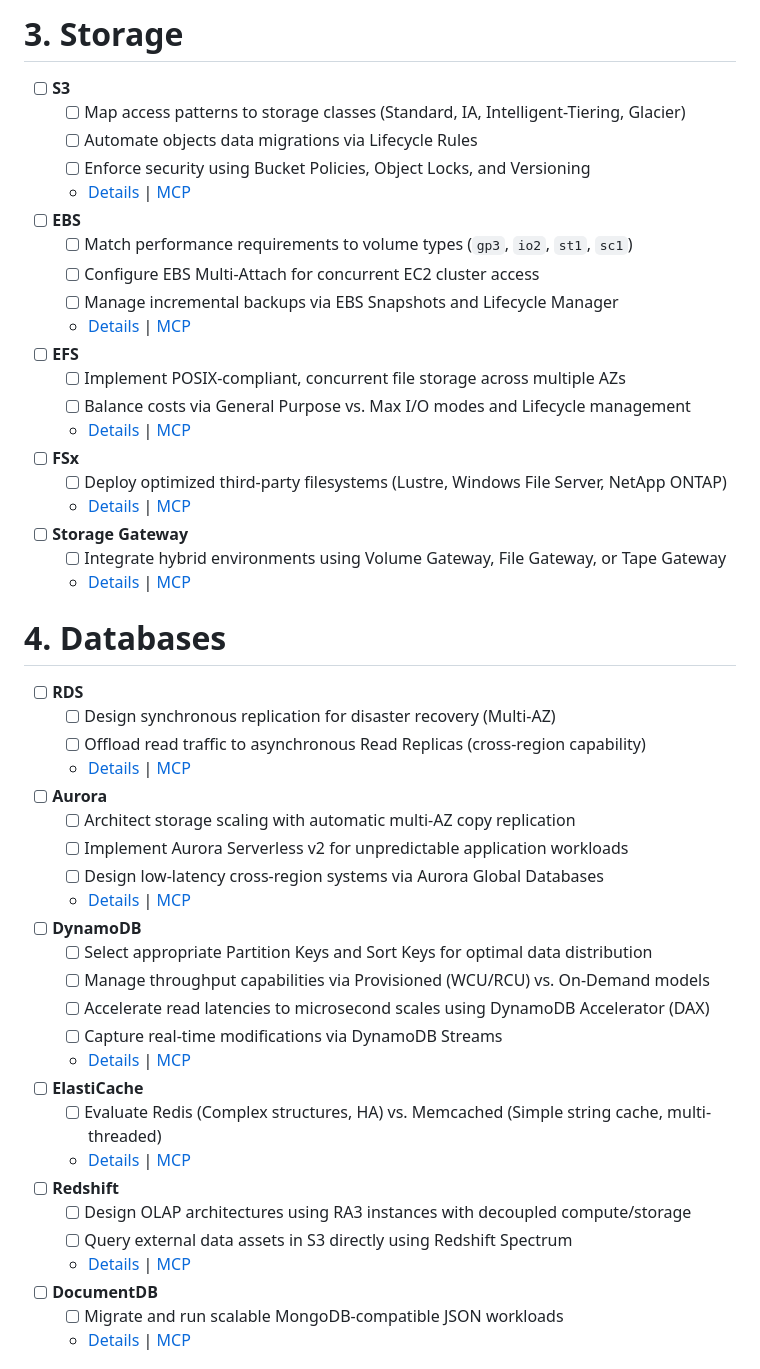
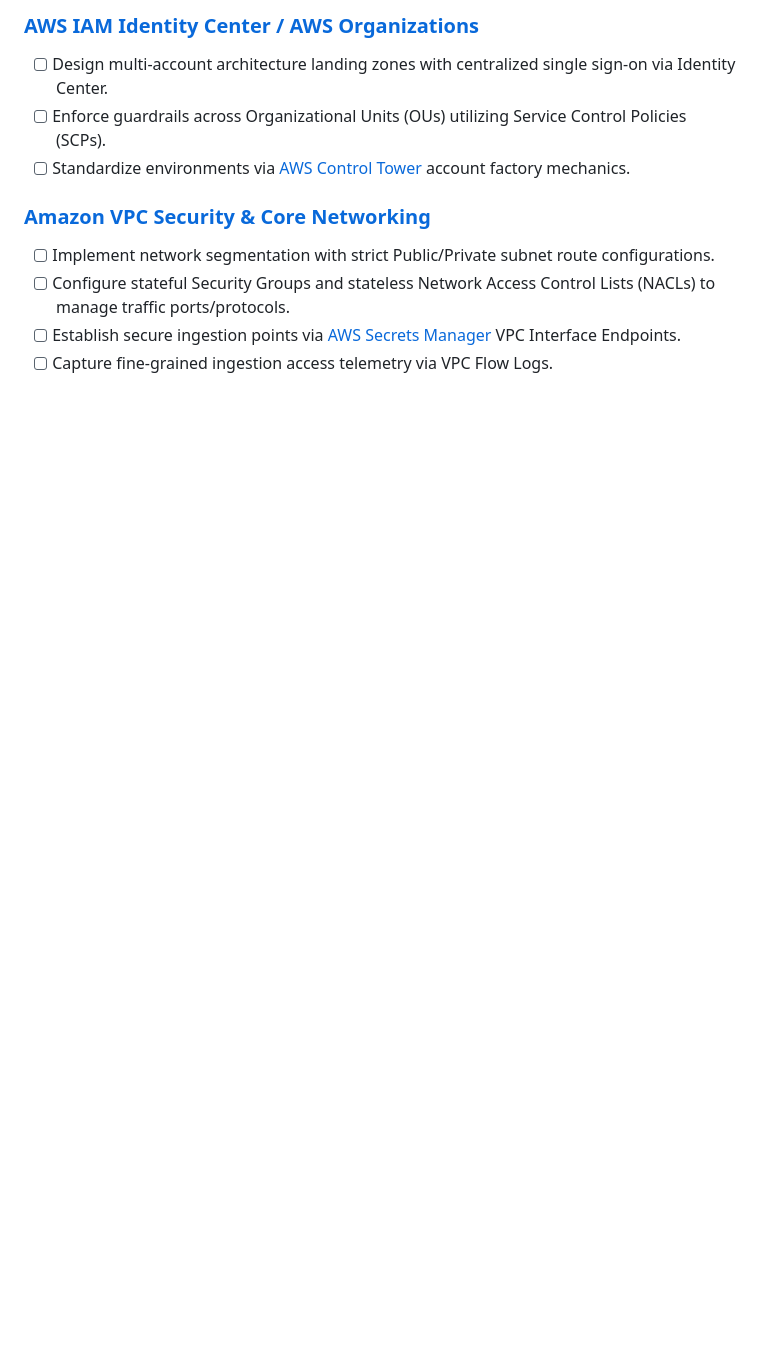
Before and after one commit to Eniadebisi/Solutions_Architect, a Markdown page: notes/ReadMe.md, the part around one of its changes. GitHub-like rendering; blank space fills up the shorter version.

```diff
--- a/notes/ReadMe.md
+++ b/notes/ReadMe.md
@@ -59,50 +11,12 @@
 
-# 3. Storage
-  - [ ] **S3**
-    - [ ] Map access patterns to storage classes (Standard, IA, Intelligent-Tiering, Glacier)
-    - [ ] Automate objects data migrations via Lifecycle Rules
-    - [ ] Enforce security using Bucket Policies, Object Locks, and Versioning
-    - [Details]() | [MCP]()
-  - [ ] **EBS**
-    - [ ] Match performance requirements to volume types (`gp3`, `io2`, `st1`, `sc1`)
-    - [ ] Configure EBS Multi-Attach for concurrent EC2 cluster access
-    - [ ] Manage incremental backups via EBS Snapshots and Lifecycle Manager
-    - [Details]() | [MCP]()
-  - [ ] **EFS**
-    - [ ] Implement POSIX-compliant, concurrent file storage across multiple AZs
-    - [ ] Balance costs via General Purpose vs. Max I/O modes and Lifecycle management
-    - [Details]() | [MCP]()
-  - [ ] **FSx**
-    - [ ] Deploy optimized third-party filesystems (Lustre, Windows File Server, NetApp ONTAP)
-    - [Details]() | [MCP]()
-  - [ ] **Storage Gateway**
-    - [ ] Integrate hybrid environments using Volume Gateway, File Gateway, or Tape Gateway
-    - [Details]() | [MCP]()
+### [AWS IAM Identity Center / AWS Organizations](https://docs.aws.amazon.com/organizations/)
+- [ ] Design multi-account architecture landing zones with centralized single sign-on via Identity Center.
+- [ ] Enforce guardrails across Organizational Units (OUs) utilizing Service Control Policies (SCPs).
+- [ ] Standardize environments via [AWS Control Tower](https://docs.aws.amazon.com/controltower/) account factory mechanics.
 
-# 4. Databases
-  - [ ] **RDS**
-    - [ ] Design synchronous replication for disaster recovery (Multi-AZ)
-    - [ ] Offload read traffic to asynchronous Read Replicas (cross-region capability)
-    - [Details]() | [MCP]()
-  - [ ] **Aurora**
-    - [ ] Architect storage scaling with automatic multi-AZ copy replication
-    - [ ] Implement Aurora Serverless v2 for unpredictable application workloads
-    - [ ] Design low-latency cross-region systems via Aurora Global Databases
-    - [Details]() | [MCP]()
-  - [ ] **DynamoDB**
-    - [ ] Select appropriate Partition Keys and Sort Keys for optimal data distribution
-    - [ ] Manage throughput capabilities via Provisioned (WCU/RCU) vs. On-Demand models
-    - [ ] Accelerate read latencies to microsecond scales using DynamoDB Accelerator (DAX)
-    - [ ] Capture real-time modifications via DynamoDB Streams
-    - [Details]() | [MCP]()
-  - [ ] **ElastiCache**
-    - [ ] Evaluate Redis (Complex structures, HA) vs. Memcached (Simple string cache, multi-threaded)
-    - [Details]() | [MCP]()
-  - [ ] **Redshift**
-    - [ ] Design OLAP architectures using RA3 instances with decoupled compute/storage
-    - [ ] Query external data assets in S3 directly using Redshift Spectrum
-    - [Details]() | [MCP]()
-  - [ ] **DocumentDB**
-    - [ ] Migrate and run scalable MongoDB-compatible JSON workloads
-    - [Details]() | [MCP]()
+### [Amazon VPC Security & Core Networking](https://docs.aws.amazon.com/vpc/)
+- [ ] Implement network segmentation with strict Public/Private subnet route configurations.
+- [ ] Configure stateful Security Groups and stateless Network Access Control Lists (NACLs) to manage traffic ports/protocols.
+- [ ] Establish secure ingestion points via [AWS Secrets Manager](https://docs.aws.amazon.com/secretsmanager/) VPC Interface Endpoints.
+- [ ] Capture fine-grained ingestion access telemetry via VPC Flow Logs.
 
```
Also changed, not shown: other parts of notes/ReadMe.md (+120 -100 lines).
